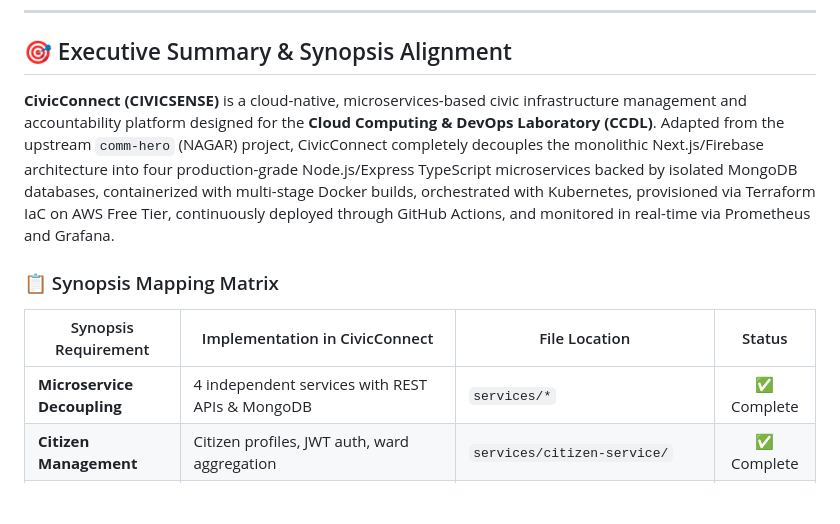
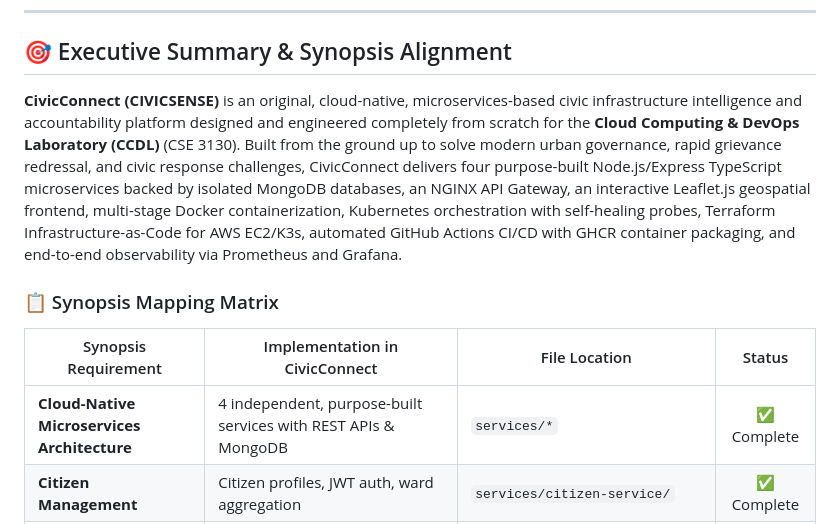
Before and after one commit to Srinivas1610/CIVICSENSE, a Markdown page: README.md, the part around one of its changes. Rendered like a GitHub page; blank space fills up the shorter version.

```diff
--- a/README.md
+++ b/README.md
@@ -43,13 +43,13 @@
 
 ## 🎯 Executive Summary & Synopsis Alignment
 
-**CivicConnect (CIVICSENSE)** is a cloud-native, microservices-based civic infrastructure management and accountability platform designed for the **Cloud Computing & DevOps Laboratory (CCDL)**. Adapted from the upstream `comm-hero` (NAGAR) project, CivicConnect completely decouples the monolithic Next.js/Firebase architecture into four production-grade Node.js/Express TypeScript microservices backed by isolated MongoDB databases, containerized with multi-stage Docker builds, orchestrated with Kubernetes, provisioned via Terraform IaC on AWS Free Tier, continuously deployed through GitHub Actions, and monitored in real-time via Prometheus and Grafana.
+**CivicConnect (CIVICSENSE)** is an original, cloud-native, microservices-based civic infrastructure intelligence and accountability platform designed and engineered completely from scratch for the **Cloud Computing & DevOps Laboratory (CCDL)** (CSE 3130). Built from the ground up to solve modern urban governance, rapid grievance redressal, and civic response challenges, CivicConnect delivers four purpose-built Node.js/Express TypeScript microservices backed by isolated MongoDB databases, an NGINX API Gateway, an interactive Leaflet.js geospatial frontend, multi-stage Docker containerization, Kubernetes orchestration with self-healing probes, Terraform Infrastructure-as-Code for AWS EC2/K3s, automated GitHub Actions CI/CD with GHCR container packaging, and end-to-end observability via Prometheus and Grafana.
 
 ### 📋 Synopsis Mapping Matrix
 
 | Synopsis Requirement | Implementation in CivicConnect | File Location | Status |
 |---|---|---|:---:|
-| **Microservice Decoupling** | 4 independent services with REST APIs & MongoDB | `services/*` | ✅ Complete |
+| **Cloud-Native Microservices Architecture** | 4 independent, purpose-built services with REST APIs & MongoDB | `services/*` | ✅ Complete |
 | **Citizen Management** | Citizen profiles, JWT auth, ward aggregation | `services/citizen-service/` | ✅ Complete |
 | **Issue Management** | Categorization (`roads`, `garbage`, `streetlights`), DNA AI engine, media/location | `services/issue-service/` | ✅ Complete |
 | **Assignment Workflow** | Dynamic department routing, staff allocation, L1-L4 cron escalation | `services/assignment-service/` | ✅ Complete |
```
Also changed, not shown: other parts of README.md (+33 -20 lines).
